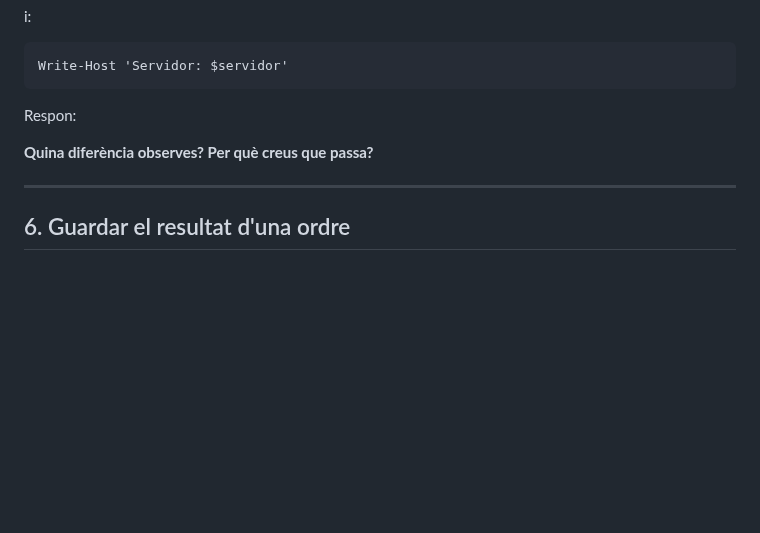
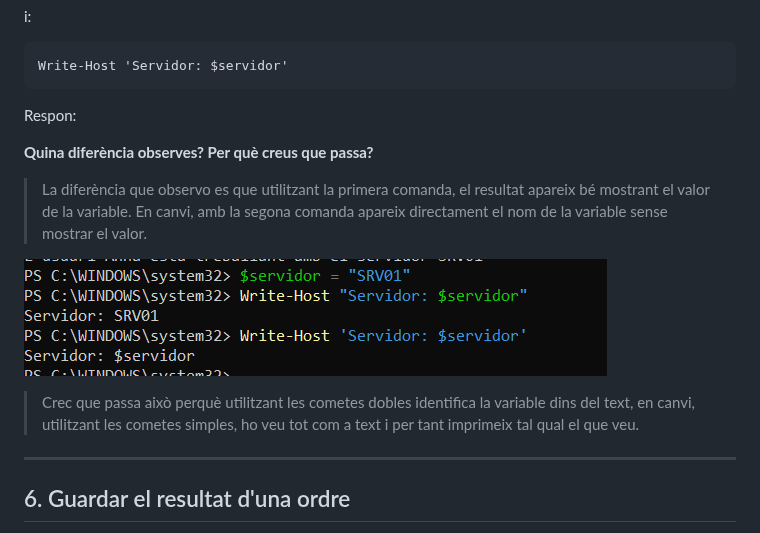
Before and after one commit to ErredeSys/ASIX-2026.27, a Markdown page: Powershell/02.Variables.md, the part around the change. GitHub-like rendering; pictures changed too: img/cometes.png (added); blank space fills up the shorter version.

Commit message:
Punt 5: Justificacio diferencia de cometes

```diff
--- a/Powershell/02.Variables.md
+++ b/Powershell/02.Variables.md
@@ -134,6 +134,12 @@ Respon:
 
 **Quina diferència observes? Per què creus que passa?**
 
+> La diferència que observo es que utilitzant la primera comanda, el resultat apareix bé mostrant el valor de la variable. En canvi, amb la segona comanda apareix directament el nom de la variable sense mostrar el valor.
+
+![](../img/cometes.png)
+
+> Crec que passa això perquè utilitzant les cometes dobles identifica la variable dins del text, en canvi, utilitzant les cometes simples, ho veu tot com a text i per tant imprimeix tal qual el que veu.
+
 ---
 
 ## 6. Guardar el resultat d'una ordre
```
